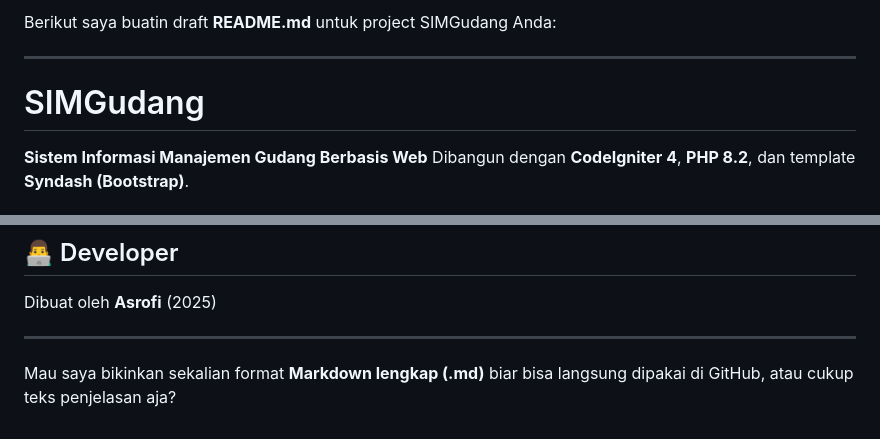
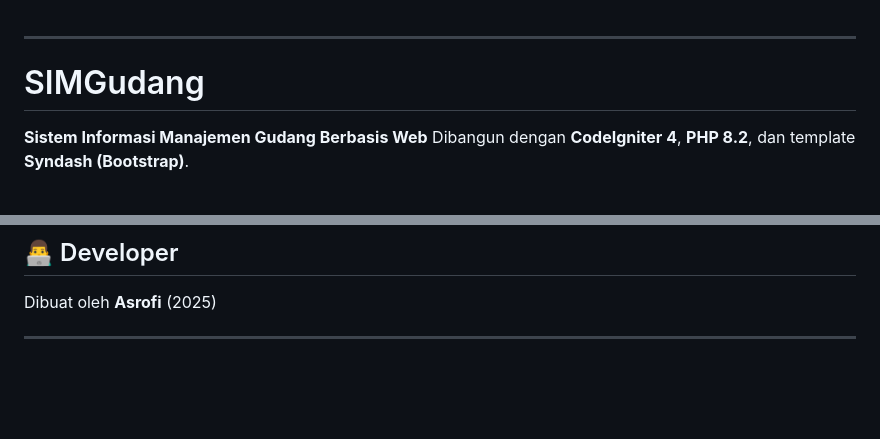
Before and after one commit to asrofi22/warehousemanagement, a Markdown page: README.md, 2 parts joined by grey strips. Rendered like a GitHub page; blank space fills up the shorter version.

```diff
--- a/README.md
+++ b/README.md
@@ -1,5 +1,3 @@
-Berikut saya buatin draft **README.md** untuk project SIMGudang Anda:
-
 ---
 
 # SIMGudang
@@ -132,5 +130,3 @@ project-root/
 Dibuat oleh **Asrofi** (2025)
 
 ---
-
-Mau saya bikinkan sekalian format **Markdown lengkap (.md)** biar bisa langsung dipakai di GitHub, atau cukup teks penjelasan aja?
```
